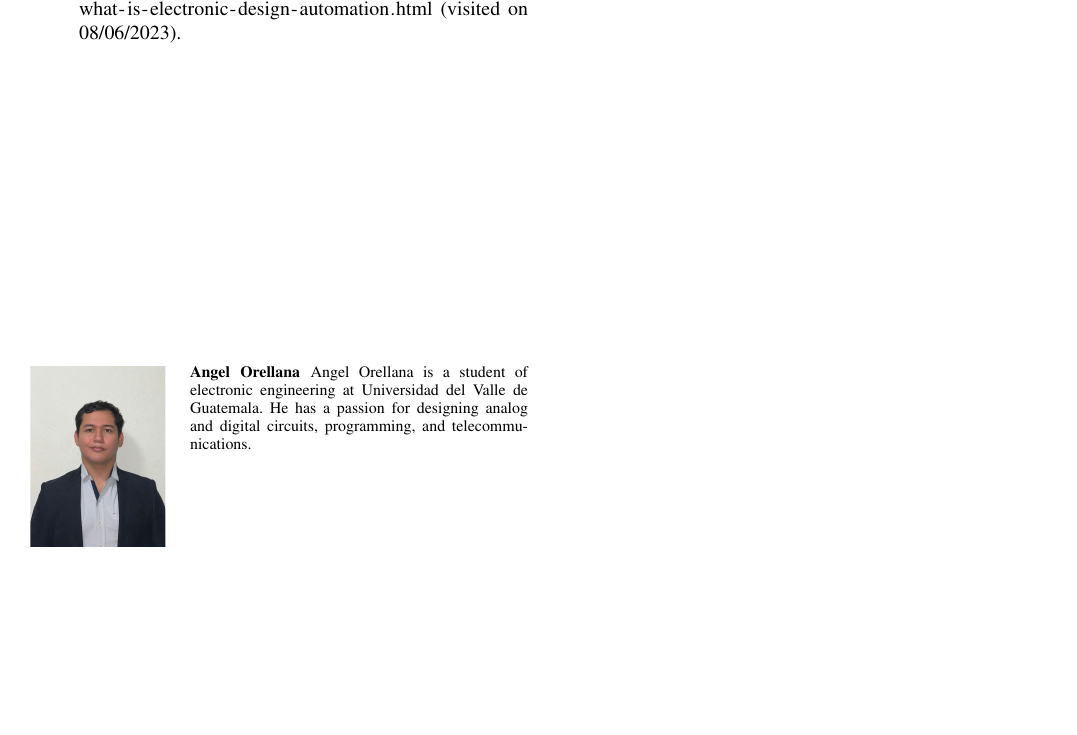
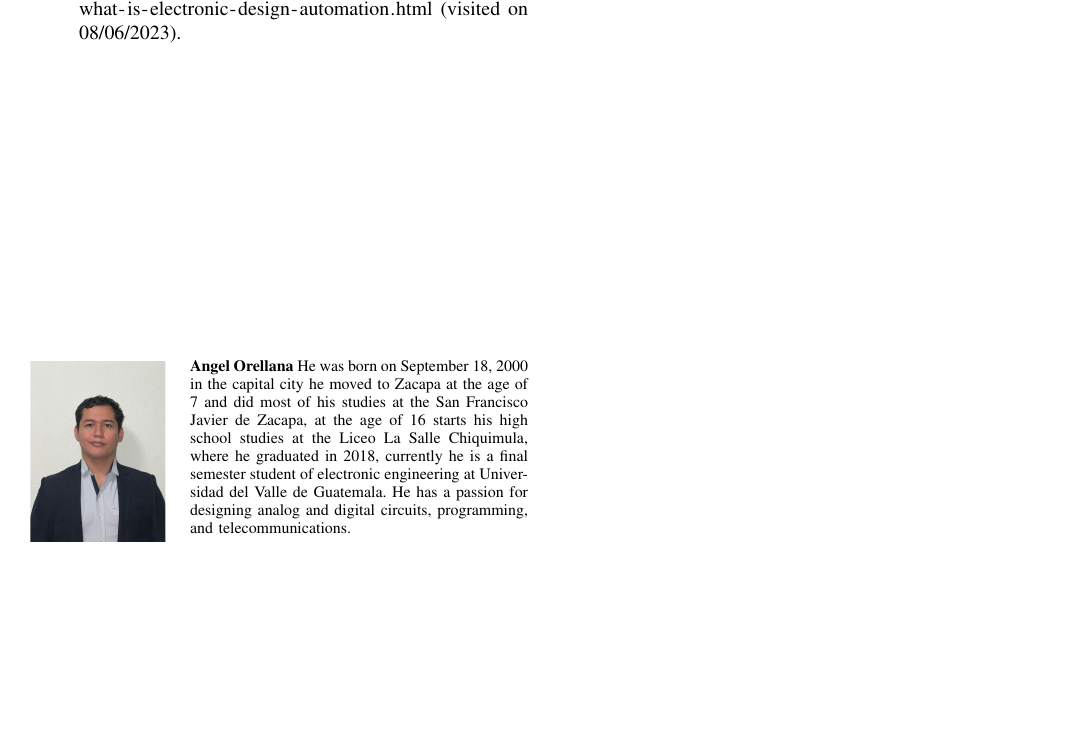
Before and after one commit to ELTULIO999/nano2_paper, a LaTeX paper (main.tex, which reads biography.tex): part of page 7 of 7, cut so that both start at the same text. Compiled offline with pdfLaTeX.

Commit message:
Agregado mas de mi biografia

```diff
--- a/biography.tex
+++ b/biography.tex
@@ -1,5 +1,10 @@
 \begin{IEEEbiography}[{\includegraphics[width=1in,height=1.25in,clip,keepaspectratio]{Pictures/angel.jpg}}]{Angel Orellana}
-Angel Orellana is a student of electronic engineering at Universidad del Valle
+He was born on September 18, 2000 in the capital city
+he moved to Zacapa at the age of 7 and did most of his studies at the
+San Francisco Javier de Zacapa, at the age of 16 starts his high school studies at the
+Liceo La Salle Chiquimula, where he graduated in 2018, currently
+he is a final semester student of
+electronic engineering at Universidad del Valle
 de Guatemala. He has a passion for designing analog and digital circuits,
 programming, and telecommunications.
 \end{IEEEbiography}
```
